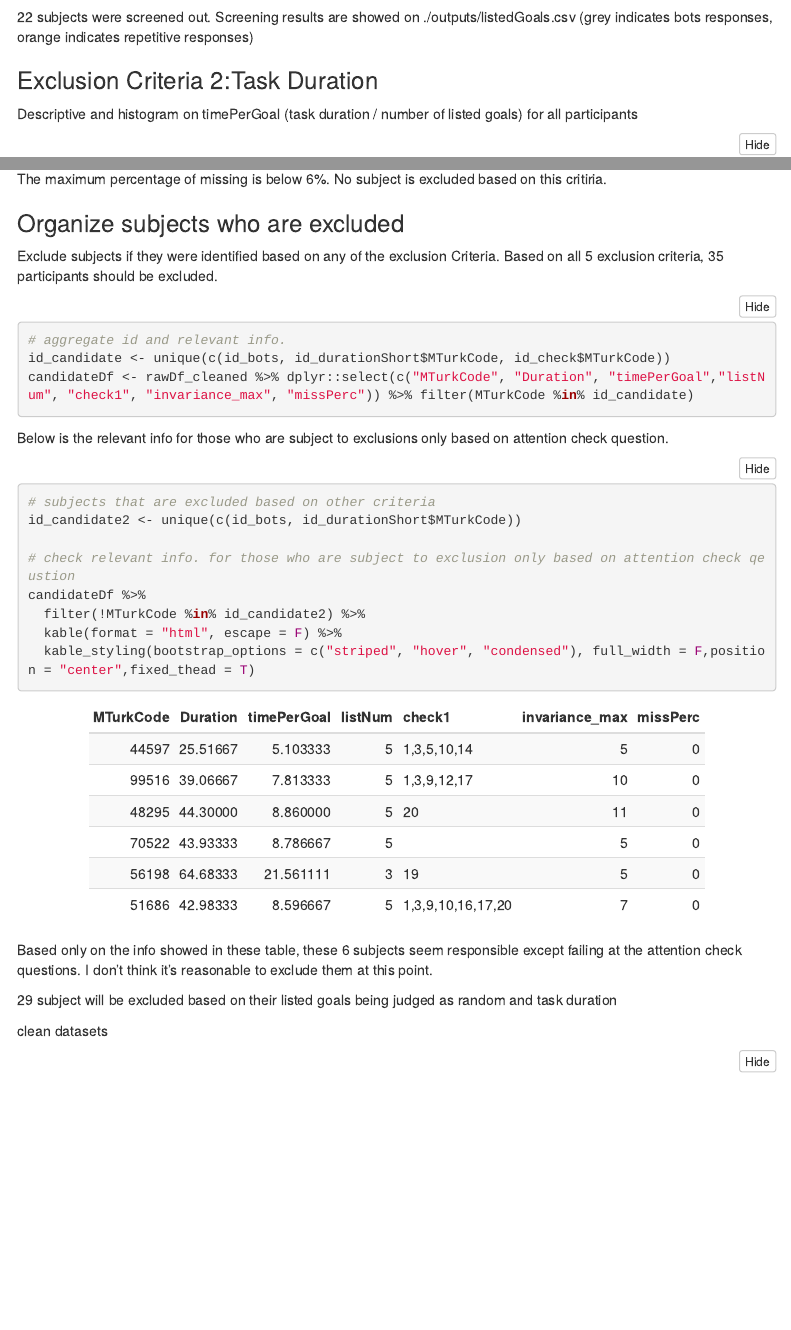
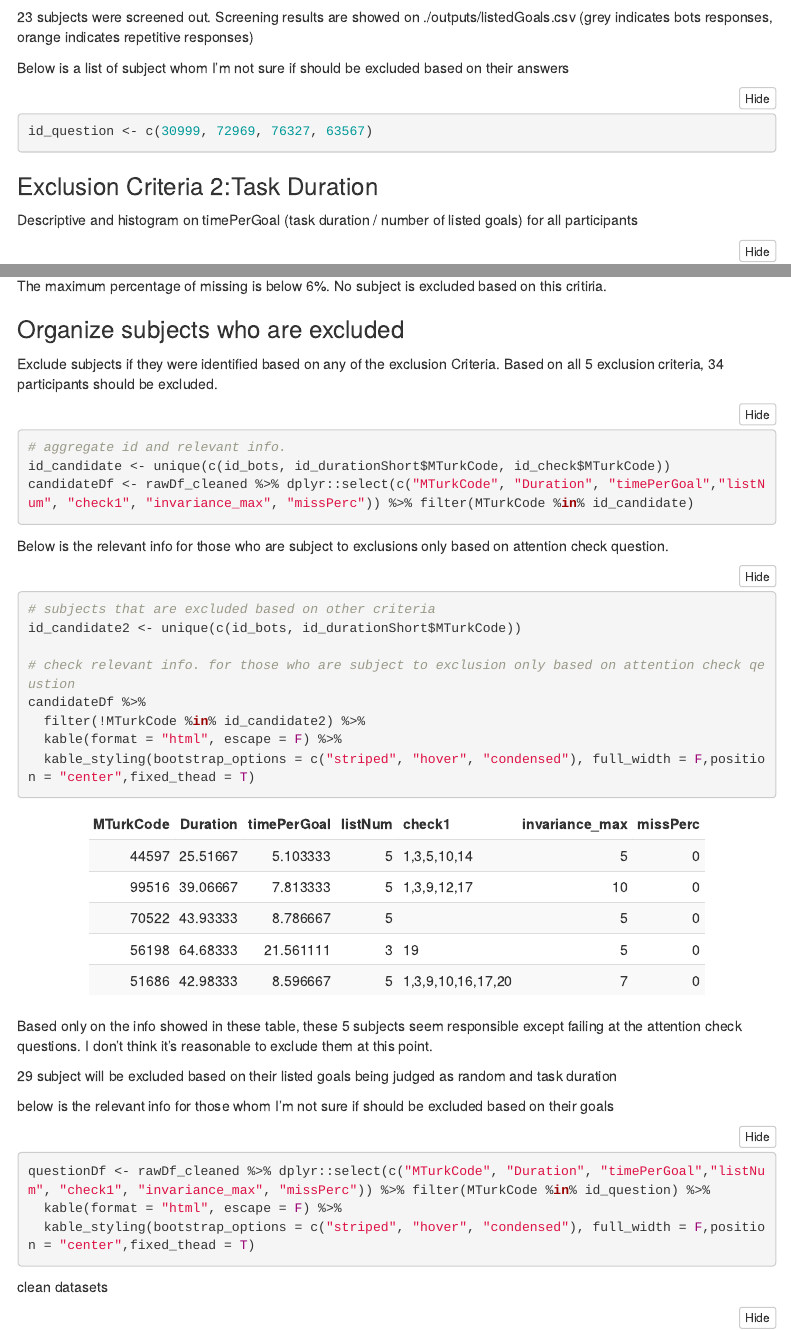
Before and after one commit to bernicecheung/Goal_Representation, an R Markdown document (CS_mTurk/CS_mTurk_dataCleaning.Rmd): the page in a window 1100 px wide, from 7490 px down before the commit and from 1950 px down after it, so that both start at the same text, and a second part further down, joined at a grey line. Rendered offline with R 4.5, knitr and Pandoc, with nearby package versions; folded parts are opened; menus at the side of the page are left out.

Commit message:
Finalize data cleaning

````diff
--- a/CS_mTurk/CS_mTurk_dataCleaning.Rmd
+++ b/CS_mTurk/CS_mTurk_dataCleaning.Rmd
@@ -44,7 +44,6 @@ write.csv(rawDf_cleaned,"./inputs/raw_clean.csv",row.names = F)
 
 # reload the raw cleaned dataframe
 rawDf_cleaned <- read.csv("./inputs/raw_clean.csv",stringsAsFactors = F)
-head(rawDf_cleaned)
 ```
 
 Transform and generate variables
@@ -52,8 +51,13 @@ Transform and generate variables
 # convert the duration in seconds to minutes
 rawDf_cleaned$Duration <- rawDf_cleaned$Duration..in.seconds./60
 
+# transfer "none" to NAs for subject 58881
+list_df <- rawDf_cleaned %>% dplyr::select(contains("goal_list"))
+
+subjectIdx <- which(rawDf_cleaned$MTurkCode == 58881)
+list_df[75,c(3,4,5)] <-""
+
 # Generate the number of goals subject listed
-list_df <- rawDf_cleaned %>% dplyr::select(contains("goal_list"))
 rawDf_cleaned$listNum <- rowSums(list_df != "")
 
 # Generate the duration per goal
@@ -100,10 +104,15 @@ goalRating_long <- goalRating_long[goalRating_long$goal <= goalRating_long$listN
 All listed goals were viewed by Bernice and responses from bots and repetitive responses were identified.
 
 ```{r}
-id_bots <- c(11385, 34736,75119,69558,72969,48831,63082,99680,53772,26999,87954,14942,37853,43774,21971,34681,13891,99529,48560,60936,37448,60650)
+id_bots <- c(11385, 34736,75119,69558,48831,63082,99680,53772,26999,87954,14942,37853,43774,21971,74791,34681,13891,99529,48560,60936,37448,60650,48295)
 ```
 
-22 subjects were screened out. Screening results are showed on ./outputs/listedGoals.csv (grey indicates bots responses, orange indicates repetitive responses)
+23 subjects were screened out. Screening results are showed on ./outputs/listedGoals.csv (grey indicates bots responses, orange indicates repetitive responses)
+
+Below is a list of subject whom I'm not sure if should be excluded based on their answers
+```{r}
+id_question <- c(30999, 72969, 76327, 63567)
+```
 
 ### Exclusion Criteria 2:Task Duration
 
@@ -178,7 +187,7 @@ The maximum percentage of missing is below 6%. No subject is excluded based on t
 
 ### Organize subjects who are excluded
 
-Exclude subjects if they were identified based on any of the exclusion Criteria. Based on all 5 exclusion criteria, 35 participants should be excluded.
+Exclude subjects if they were identified based on any of the exclusion Criteria. Based on all 5 exclusion criteria, 34 participants should be excluded.
 
 ```{r}
 # aggregate id and relevant info.
@@ -198,9 +207,16 @@ candidateDf %>%
   kable_styling(bootstrap_options = c("striped", "hover", "condensed"), full_width = F,position = "center",fixed_thead = T)
 ```
 
-Based only on the info showed in these table, these 6 subjects seem responsible except failing at the attention check questions. I don't think it's reasonable to exclude them at this point.
+Based only on the info showed in these table, these 5 subjects seem responsible except failing at the attention check questions. I don't think it's reasonable to exclude them at this point.
 
 29 subject will be excluded based on their listed goals being judged as random and task duration
+
+below is the relevant info for those whom I'm not sure if should be excluded based on their goals
+```{r}
+questionDf <- rawDf_cleaned %>% dplyr::select(c("MTurkCode", "Duration", "timePerGoal","listNum", "check1", "invariance_max", "missPerc")) %>% filter(MTurkCode %in% id_question) %>%
+  kable(format = "html", escape = F) %>%
+  kable_styling(bootstrap_options = c("striped", "hover", "condensed"), full_width = F,position = "center",fixed_thead = T)
+```
 
 clean datasets
 ```{r}
````
Also changed, not shown: CS_mTurk/CS_mTurk_dataCleaning.html, CS_mTurk/CS_mTurk_dataCleaning.Rmd (9 more changed lines).
